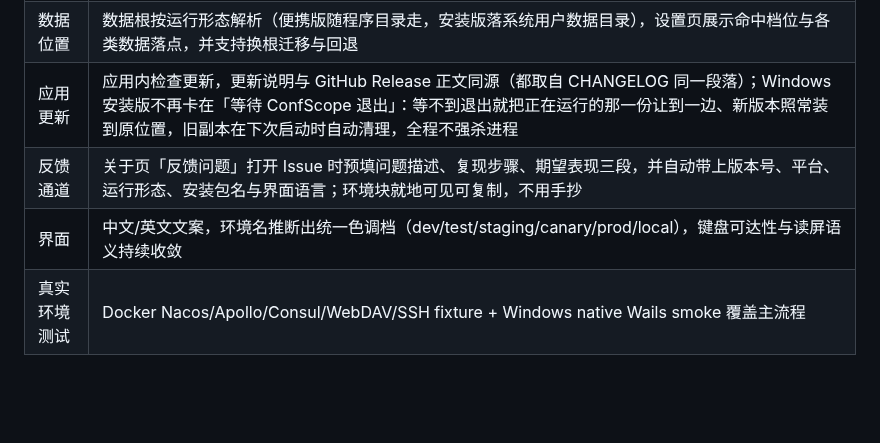
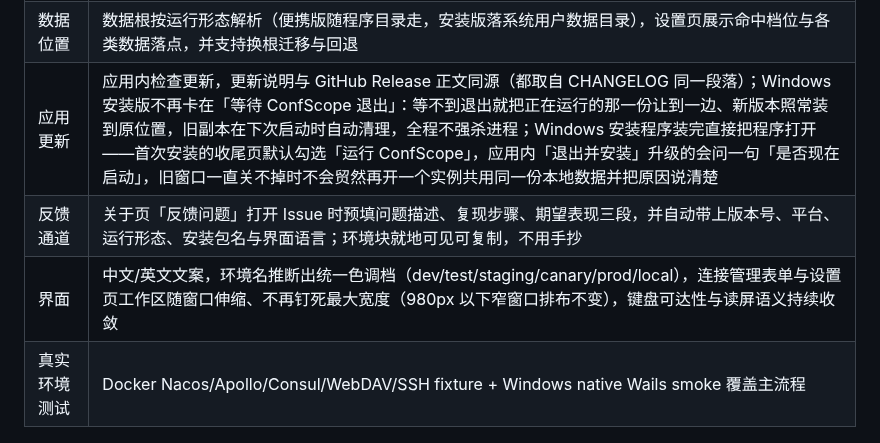
Before and after one commit to Adsryen/ConfScope, a Markdown page: README.md, the part around one of its changes. GitHub-like rendering; blank space fills up the shorter version.

```diff
--- a/README.md
+++ b/README.md
@@ -138,9 +140,9 @@ dry-run 跑完才有这一屏：左边勾选要写入的项，右边逐条给出
 | SSH 隧道 | 可复用 SSH profile，覆盖 SSH 连接测试与 Nacos over SSH；拨号前校验服务器的主机密钥——第一次连接某台主机时确认算法与指纹并记在本机，之后再连不再询问，指纹与记录不一致直接拒绝连接、认证信息不会发出去，也没有任何跳过校验的放行入口；本机记录与 OpenSSH `known_hosts` 共用同一份写法（非默认端口记作 `[主机]:端口`） |
 | 凭据安全 | 连接口令与 SSH 私钥、passphrase 这类大凭据都存进操作系统的凭据库（Windows 凭据管理器 / macOS 钥匙串 / Linux Secret Service，私钥在 Windows 落为只对你这个登录用户生效的加密文件），主数据文件里只存 `secretRef`；设置页「系统凭据库」一处可把本机已有的明文凭据迁入并如实报出迁移结果；备份包仍支持跨机器迁移 |
 | 数据位置 | 数据根按运行形态解析（便携版随程序目录走，安装版落系统用户数据目录），设置页展示命中档位与各类数据落点，并支持换根迁移与回退 |
-| 应用更新 | 应用内检查更新，更新说明与 GitHub Release 正文同源（都取自 CHANGELOG 同一段落）；Windows 安装版不再卡在「等待 ConfScope 退出」：等不到退出就把正在运行的那一份让到一边、新版本照常装到原位置，旧副本在下次启动时自动清理，全程不强杀进程 |
+| 应用更新 | 应用内检查更新，更新说明与 GitHub Release 正文同源（都取自 CHANGELOG 同一段落）；Windows 安装版不再卡在「等待 ConfScope 退出」：等不到退出就把正在运行的那一份让到一边、新版本照常装到原位置，旧副本在下次启动时自动清理，全程不强杀进程；Windows 安装程序装完直接把程序打开——首次安装的收尾页默认勾选「运行 ConfScope」，应用内「退出并安装」升级的会问一句「是否现在启动」，旧窗口一直关不掉时不会贸然再开一个实例共用同一份本地数据并把原因说清楚 |
 | 反馈通道 | 关于页「反馈问题」打开 Issue 时预填问题描述、复现步骤、期望表现三段，并自动带上版本号、平台、运行形态、安装包名与界面语言；环境块就地可见可复制，不用手抄 |
-| 界面 | 中文/英文文案，环境名推断出统一色调档（dev/test/staging/canary/prod/local），键盘可达性与读屏语义持续收敛 |
+| 界面 | 中文/英文文案，环境名推断出统一色调档（dev/test/staging/canary/prod/local），连接管理表单与设置页工作区随窗口伸缩、不再钉死最大宽度（980px 以下窄窗口排布不变），键盘可达性与读屏语义持续收敛 |
 | 真实环境测试 | Docker Nacos/Apollo/Consul/WebDAV/SSH fixture + Windows native Wails smoke 覆盖主流程 |
 
 ## 数据与凭据边界
```
Also changed, not shown: other parts of README.md (+5 -3 lines), CHANGELOG.md (+37 -1 lines), .github/assets/配置矩阵.png, 4 other files.
